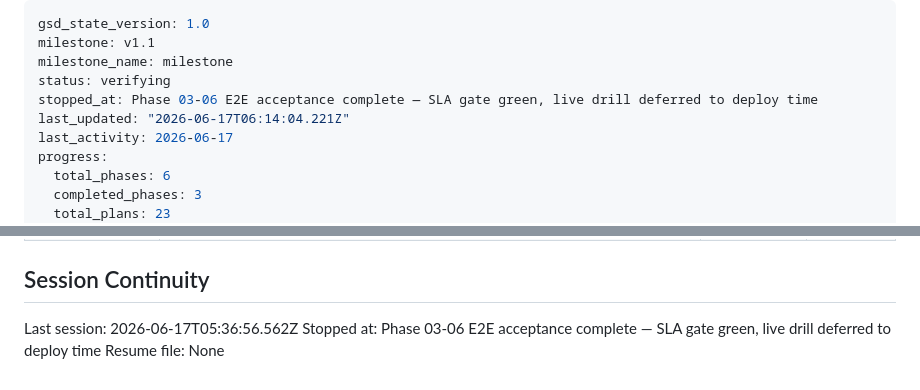
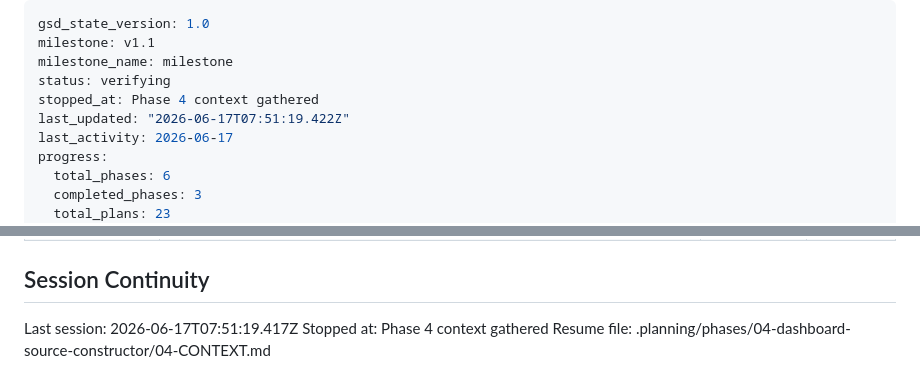
Before and after one commit to orif-ismailov/polymer-intelligence, a Markdown page: .planning/STATE.md, 2 parts joined by grey strips. Rendered like a GitHub page.

Commit message:
docs(state): record phase 4 context session

```diff
--- a/.planning/STATE.md
+++ b/.planning/STATE.md
@@ -3,8 +3,8 @@ gsd_state_version: 1.0
 milestone: v1.1
 milestone_name: milestone
 status: verifying
-stopped_at: Phase 03-06 E2E acceptance complete — SLA gate green, live drill deferred to deploy time
-last_updated: "2026-06-17T06:14:04.221Z"
+stopped_at: Phase 4 context gathered
+last_updated: "2026-06-17T07:51:19.422Z"
 last_activity: 2026-06-17
 progress:
   total_phases: 6
@@ -173,6 +173,6 @@ Phase-2 international-loop requirements are a planned follow-up milestone, regis
 
 ## Session Continuity
 
-Last session: 2026-06-17T05:36:56.562Z
-Stopped at: Phase 03-06 E2E acceptance complete — SLA gate green, live drill deferred to deploy time
-Resume file: None
+Last session: 2026-06-17T07:51:19.417Z
+Stopped at: Phase 4 context gathered
+Resume file: .planning/phases/04-dashboard-source-constructor/04-CONTEXT.md
```
